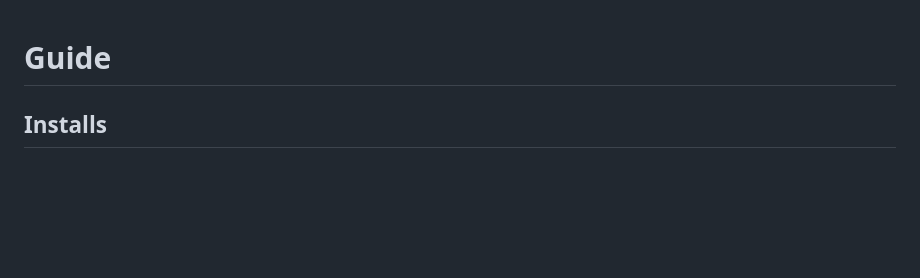
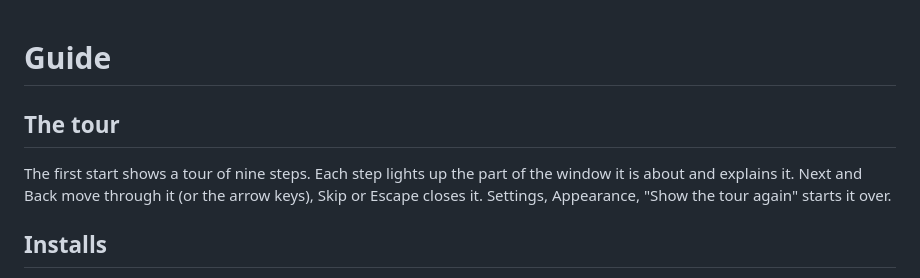
Before and after one commit to BilboTheGreedy/wowam, a Markdown page: docs/guide.md, the part around the change. Rendered like a GitHub page; blank space fills up the shorter version.

```diff
--- a/docs/guide.md
+++ b/docs/guide.md
@@ -1,4 +1,8 @@
 # Guide
+
+## The tour
+
+The first start shows a tour of nine steps. Each step lights up the part of the window it is about and explains it. Next and Back move through it (or the arrow keys), Skip or Escape closes it. Settings, Appearance, "Show the tour again" starts it over.
 
 ## Installs
 
```
Also changed, not shown: README.md (+3 -1 lines), docs/tour.png (added), 8 other files.
